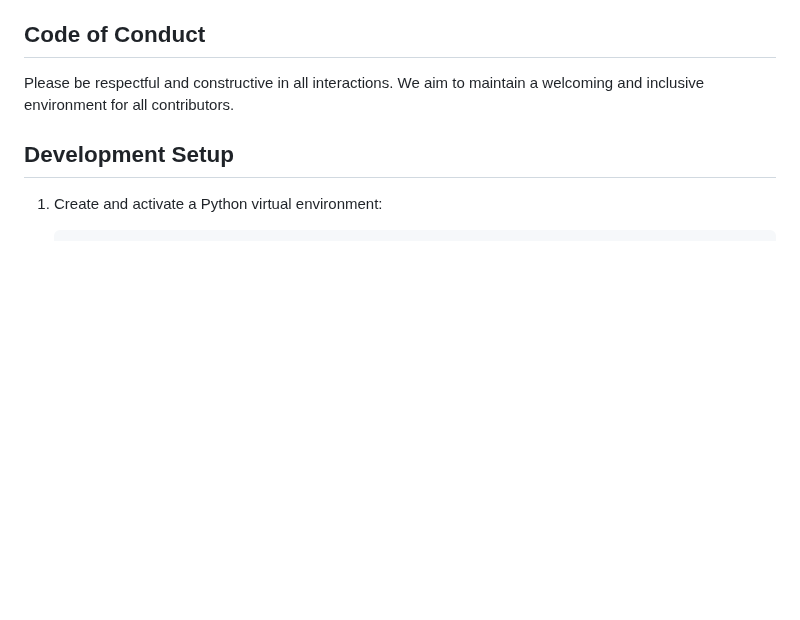
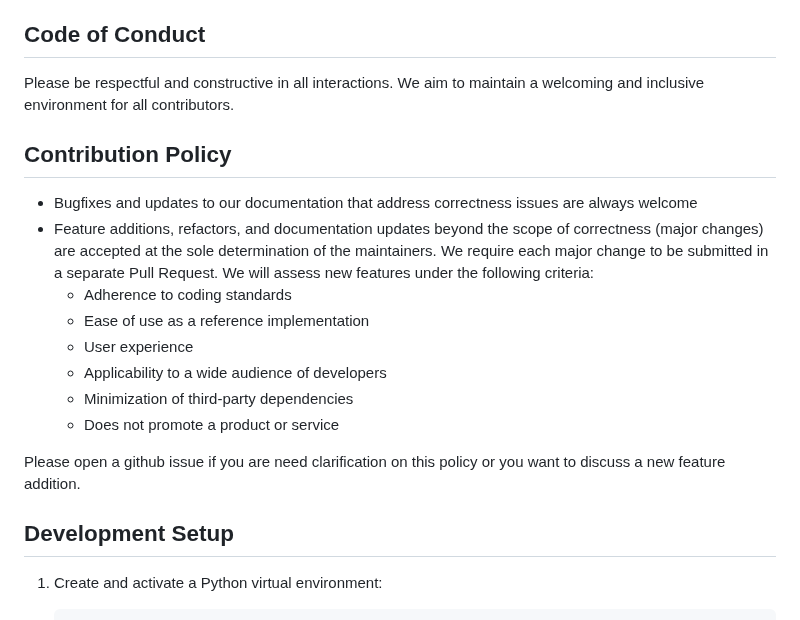
Before and after one commit to anthropics/anthropic-quickstarts, a Markdown page: computer-use-demo/CONTRIBUTING.md, the part around the change. GitHub-like rendering; blank space fills up the shorter version.

Commit message:
Made suggested fixes

```diff
--- a/computer-use-demo/CONTRIBUTING.md
+++ b/computer-use-demo/CONTRIBUTING.md
@@ -5,6 +5,19 @@ Thank you for your interest in contributing to the Computer Use Demo quickstart!
 ## Code of Conduct
 
 Please be respectful and constructive in all interactions. We aim to maintain a welcoming and inclusive environment for all contributors.
+
+## Contribution Policy
+
+- Bugfixes and updates to our documentation that address correctness issues are always welcome
+- Feature additions, refactors, and documentation updates beyond the scope of correctness (major changes) are accepted at the sole determination of the maintainers. We require each major change to be submitted in a separate Pull Request. We will assess new features under the following criteria:
+  - Adherence to coding standards
+  - Ease of use as a reference implementation
+  - User experience
+  - Applicability to a wide audience of developers
+  - Minimization of third-party dependencies
+  - Does not promote a product or service
+
+Please open a github issue if you are need clarification on this policy or you want to discuss a new feature addition.
 
 ## Development Setup
 
```
